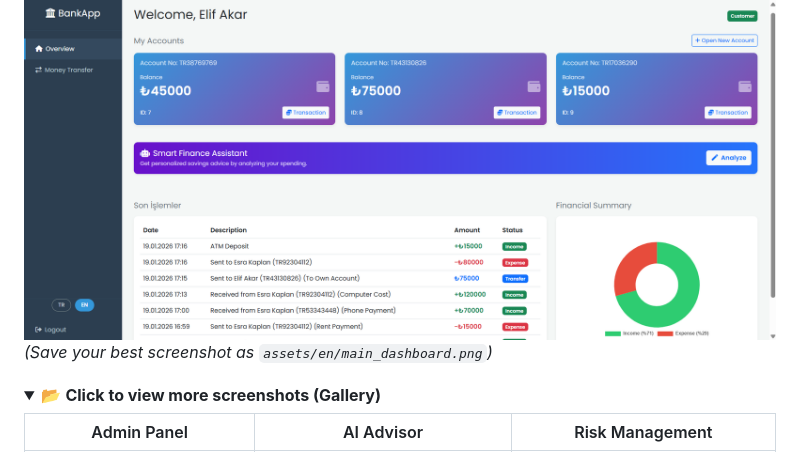
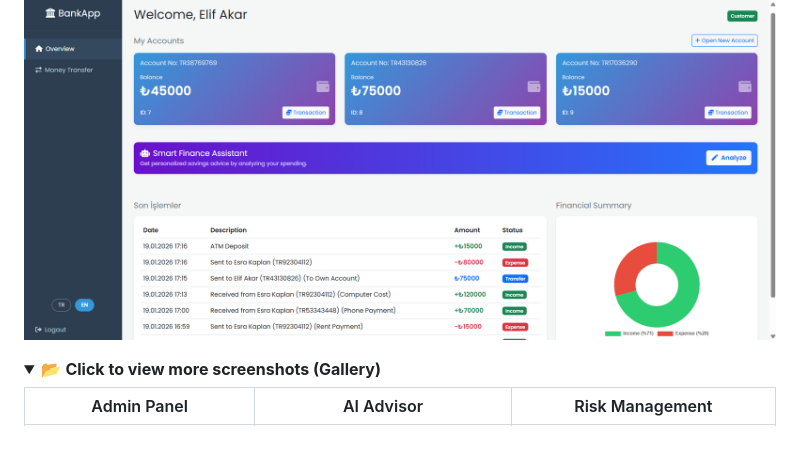
Before and after one commit to Mertcanhirlak/BankBackend-API, a Markdown page: README.md, the part around the change. Drawn GitHub-style; folded sections open.

```diff
--- a/README.md
+++ b/README.md
@@ -15,7 +15,7 @@
 
 ### 🌟 Dashboard Preview
 ![Main Dashboard](assets/en/main_dashboard.png)
-*(Save your best screenshot as `assets/en/main_dashboard.png`)*
+
 
 <details>
 <summary>📂 <b>Click to view more screenshots (Gallery)</b></summary>
```
